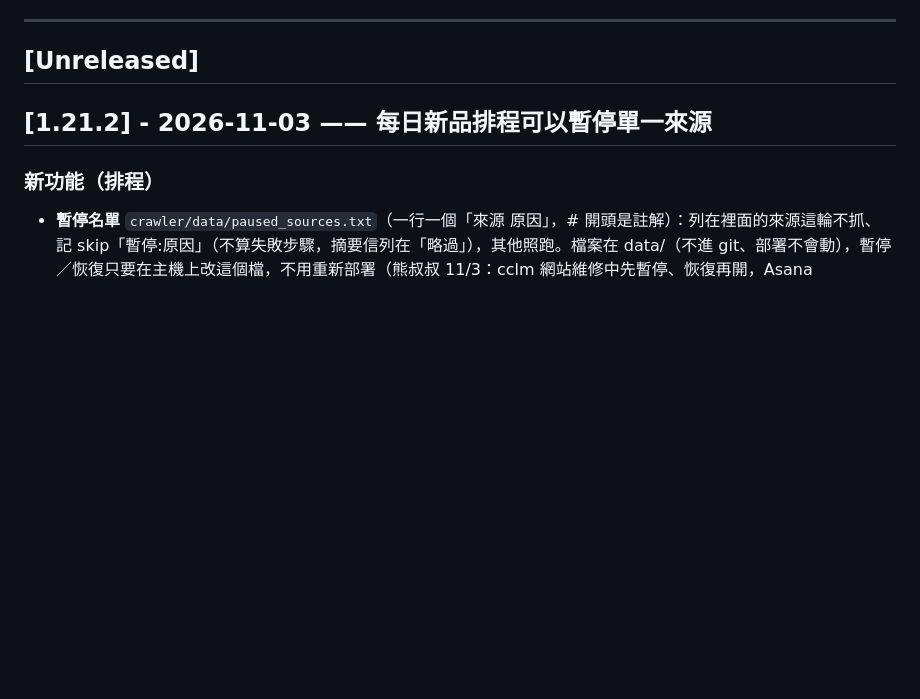
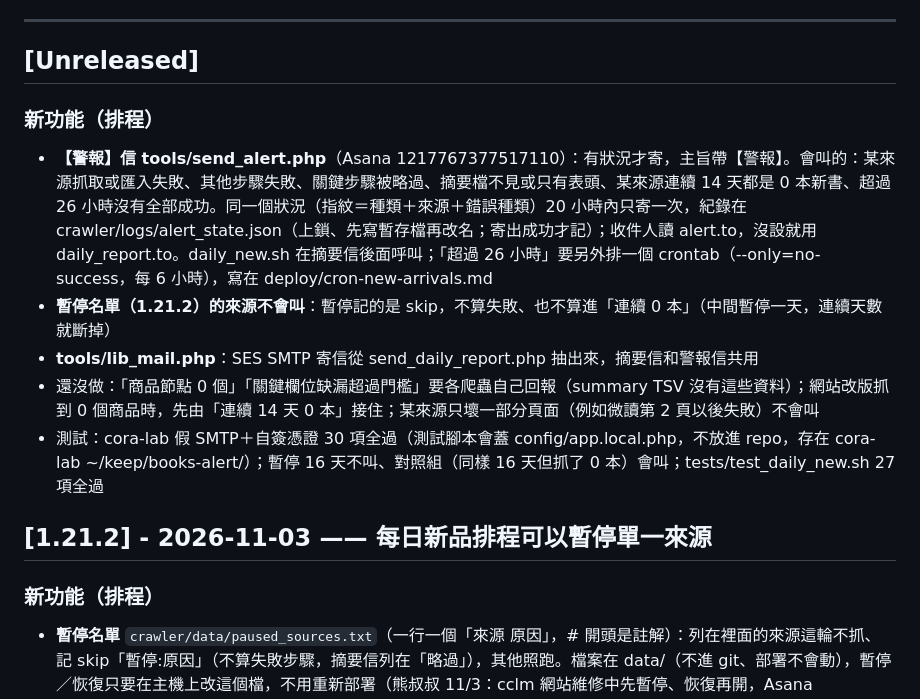
Before and after one commit to CCNDA/books.zh.church, a Markdown page: CHANGELOG.md, the part around the change. Rendered like a GitHub page; blank space fills up the shorter version.

Commit message:
CHANGELOG：警報信寫進 [Unreleased]（rebase 到 v1.21.2 之後）
rebase 時 1.21.0 那段以 main 已發布的原文為準；警報信的說明改寫在 [Unreleased]，節流照 b66d5b3 的 20 小時。
加註暫停名單的來源不會叫（skip 不算失敗、不算連續 0 本）。
測試：test_alert 30 項、tests/test_daily_new.sh 27 項全過；暫停 16 天不叫、對照組會叫。

Asana 1217767377517110

Co-Authored-By: Claude Opus 5.5 <noreply@anthropic.com>

```diff
--- a/CHANGELOG.md
+++ b/CHANGELOG.md
@@ -12,6 +12,14 @@
 ---
 
 ## [Unreleased]
+
+### 新功能（排程）
+
+- **【警報】信 tools/send_alert.php**（Asana 1217767377517110）：有狀況才寄，主旨帶【警報】。會叫的：某來源抓取或匯入失敗、其他步驟失敗、關鍵步驟被略過、摘要檔不見或只有表頭、某來源連續 14 天都是 0 本新書、超過 26 小時沒有全部成功。同一個狀況（指紋＝種類＋來源＋錯誤種類）20 小時內只寄一次，紀錄在 crawler/logs/alert_state.json（上鎖、先寫暫存檔再改名；寄出成功才記）；收件人讀 alert.to，沒設就用 daily_report.to。daily_new.sh 在摘要信後面呼叫；「超過 26 小時」要另外排一個 crontab（--only=no-success，每 6 小時），寫在 deploy/cron-new-arrivals.md
+- **暫停名單（1.21.2）的來源不會叫**：暫停記的是 skip，不算失敗、也不算進「連續 0 本」（中間暫停一天，連續天數就斷掉）
+- **tools/lib_mail.php**：SES SMTP 寄信從 send_daily_report.php 抽出來，摘要信和警報信共用
+- 還沒做：「商品節點 0 個」「關鍵欄位缺漏超過門檻」要各爬蟲自己回報（summary TSV 沒有這些資料）；網站改版抓到 0 個商品時，先由「連續 14 天 0 本」接住；某來源只壞一部分頁面（例如微讀第 2 頁以後失敗）不會叫
+- 測試：cora-lab 假 SMTP＋自簽憑證 30 項全過（測試腳本會蓋 config/app.local.php，不放進 repo，存在 cora-lab ~/keep/books-alert/）；暫停 16 天不叫、對照組（同樣 16 天但抓了 0 本）會叫；tests/test_daily_new.sh 27 項全過
 
 ## [1.21.2] - 2026-11-03 —— 每日新品排程可以暫停單一來源
 
```
